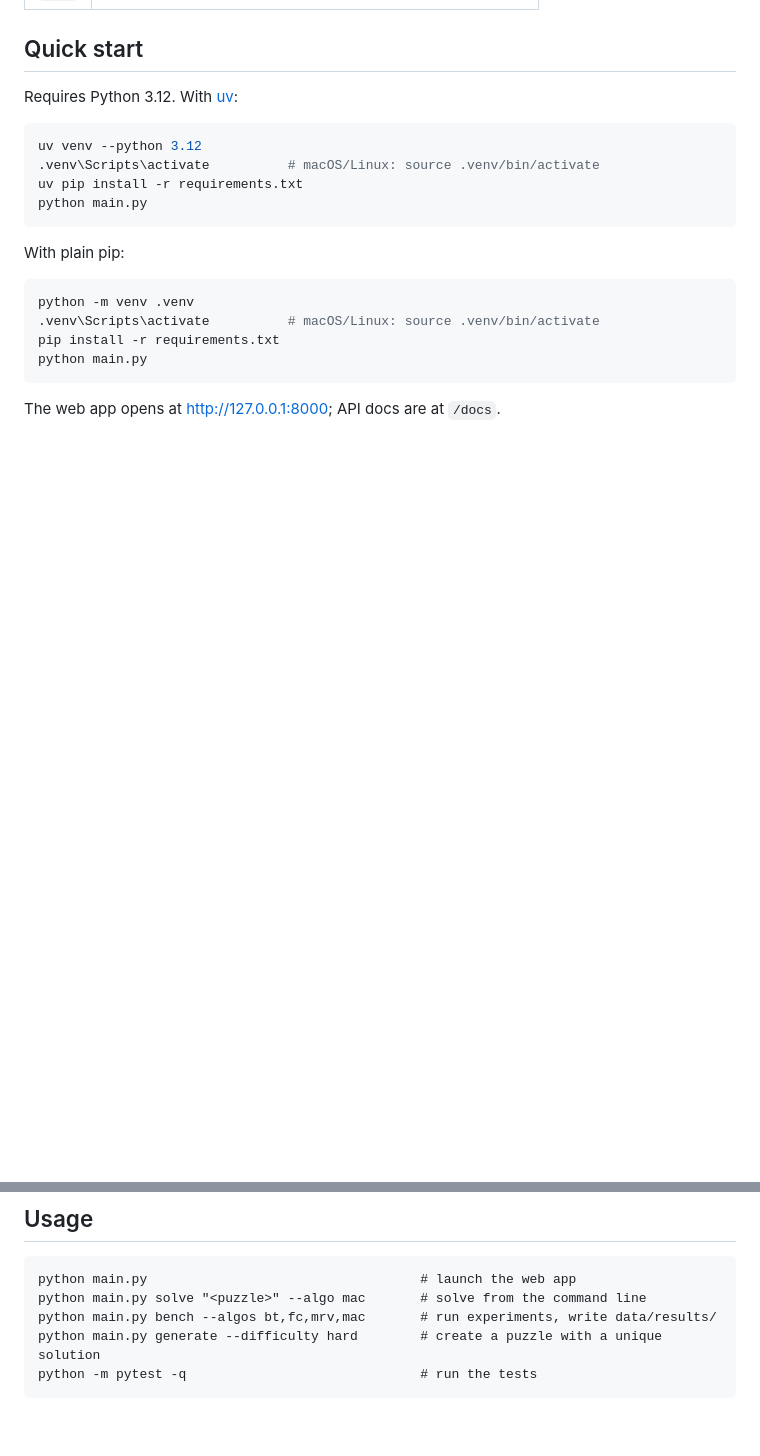
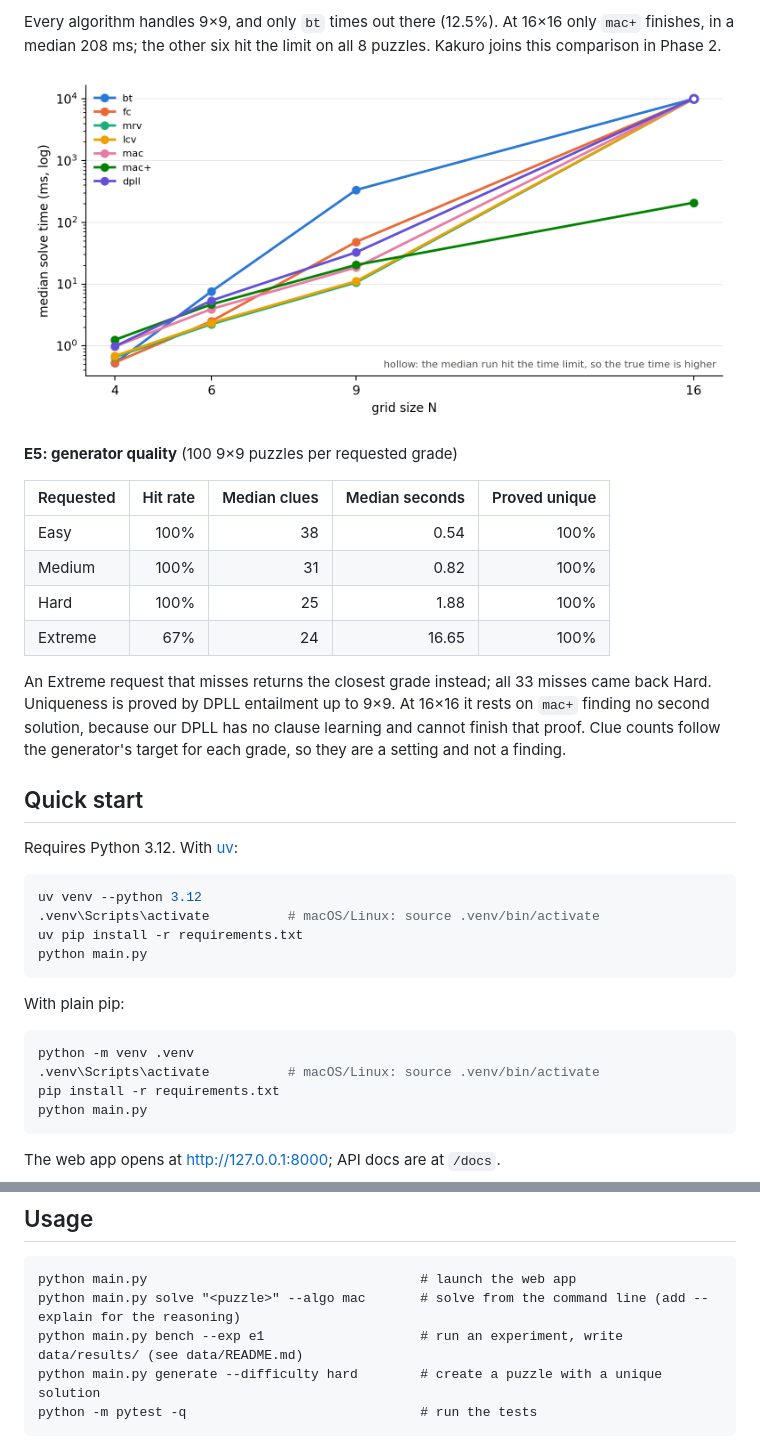
Before and after one commit to rayedriasat/logic-puzzle-x, a Markdown page: README.md, 2 parts joined by grey strips. GitHub-like rendering; blank space fills up the shorter version.

````diff
--- a/README.md
+++ b/README.md
@@ -46,3 +93,17 @@ A 9×9 Sudoku has 81 variables and 810 binary "≠" factors; Kakuro adds a sum f
+Every algorithm handles 9×9, and only `bt` times out there (12.5%). At 16×16 only `mac+` finishes, in a median 208 ms; the other six hit the limit on all 8 puzzles. Kakuro joins this comparison in Phase 2.
+
+![Median solve time against grid size](data/results/e4_scale.png)
+
+**E5: generator quality** (100 9×9 puzzles per requested grade)
+
+| Requested | Hit rate | Median clues | Median seconds | Proved unique |
+|---|---:|---:|---:|---:|
+| Easy | 100% | 38 | 0.54 | 100% |
+| Medium | 100% | 31 | 0.82 | 100% |
+| Hard | 100% | 25 | 1.88 | 100% |
+| Extreme | 67% | 24 | 16.65 | 100% |
+
+An Extreme request that misses returns the closest grade instead; all 33 misses came back Hard. Uniqueness is proved by DPLL entailment up to 9×9. At 16×16 it rests on `mac+` finding no second solution, because our DPLL has no clause learning and cannot finish that proof. Clue counts follow the generator's target for each grade, so they are a setting and not a finding.
 
 ## Quick start
 
@@ -70,8 +131,8 @@ The web app opens at <http://127.0.0.1:8000>; API docs are at `/docs`.
 
 ```text
 python main.py                                   # launch the web app
-python main.py solve "<puzzle>" --algo mac       # solve from the command line
-python main.py bench --algos bt,fc,mrv,mac       # run experiments, write data/results/
+python main.py solve "<puzzle>" --algo mac       # solve from the command line (add --explain for the reasoning)
+python main.py bench --exp e1                    # run an experiment, write data/results/ (see data/README.md)
 python main.py generate --difficulty hard        # create a puzzle with a unique solution
 python -m pytest -q                              # run the tests
 ```
````
Also changed, not shown: other parts of README.md (+67 -16 lines).
